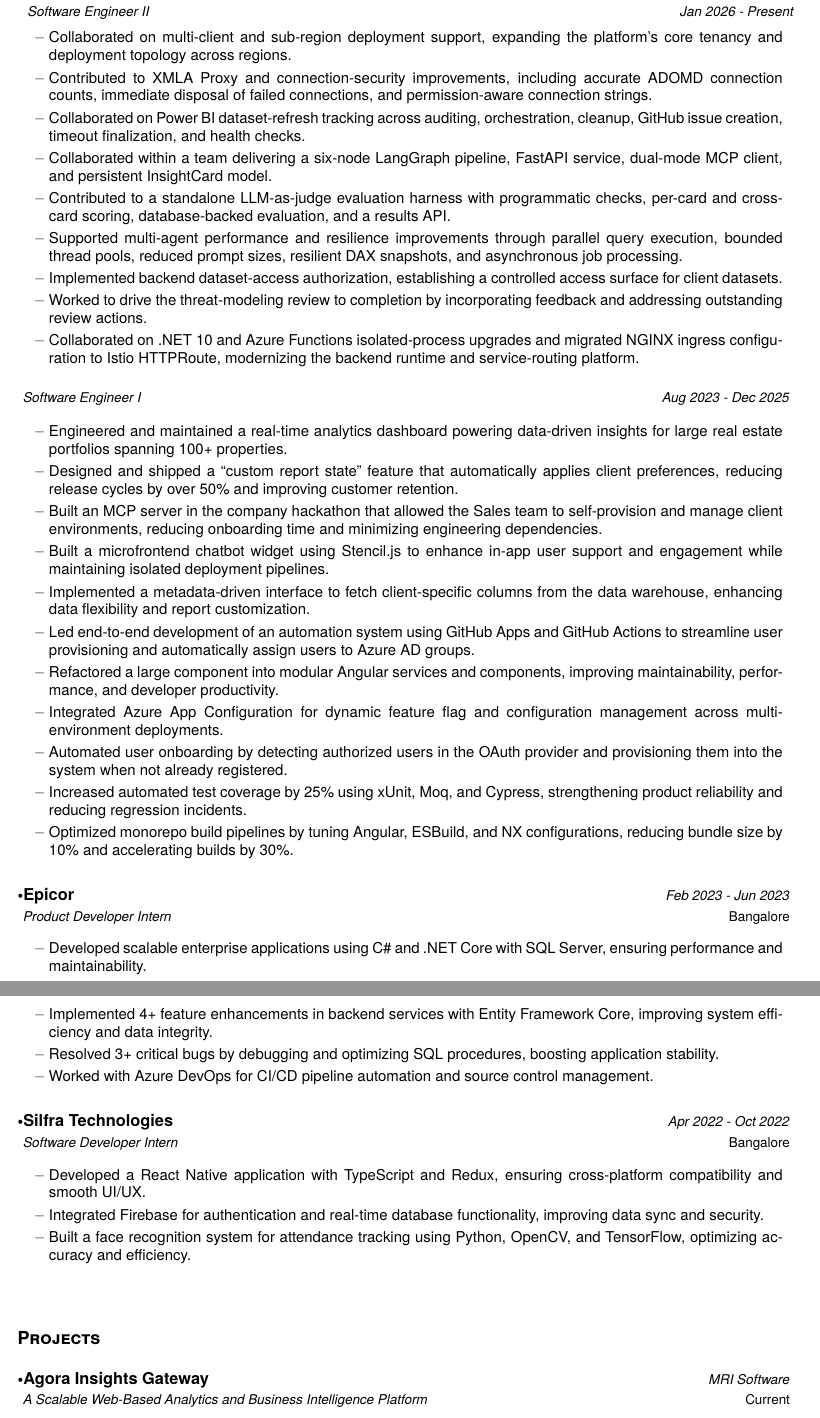
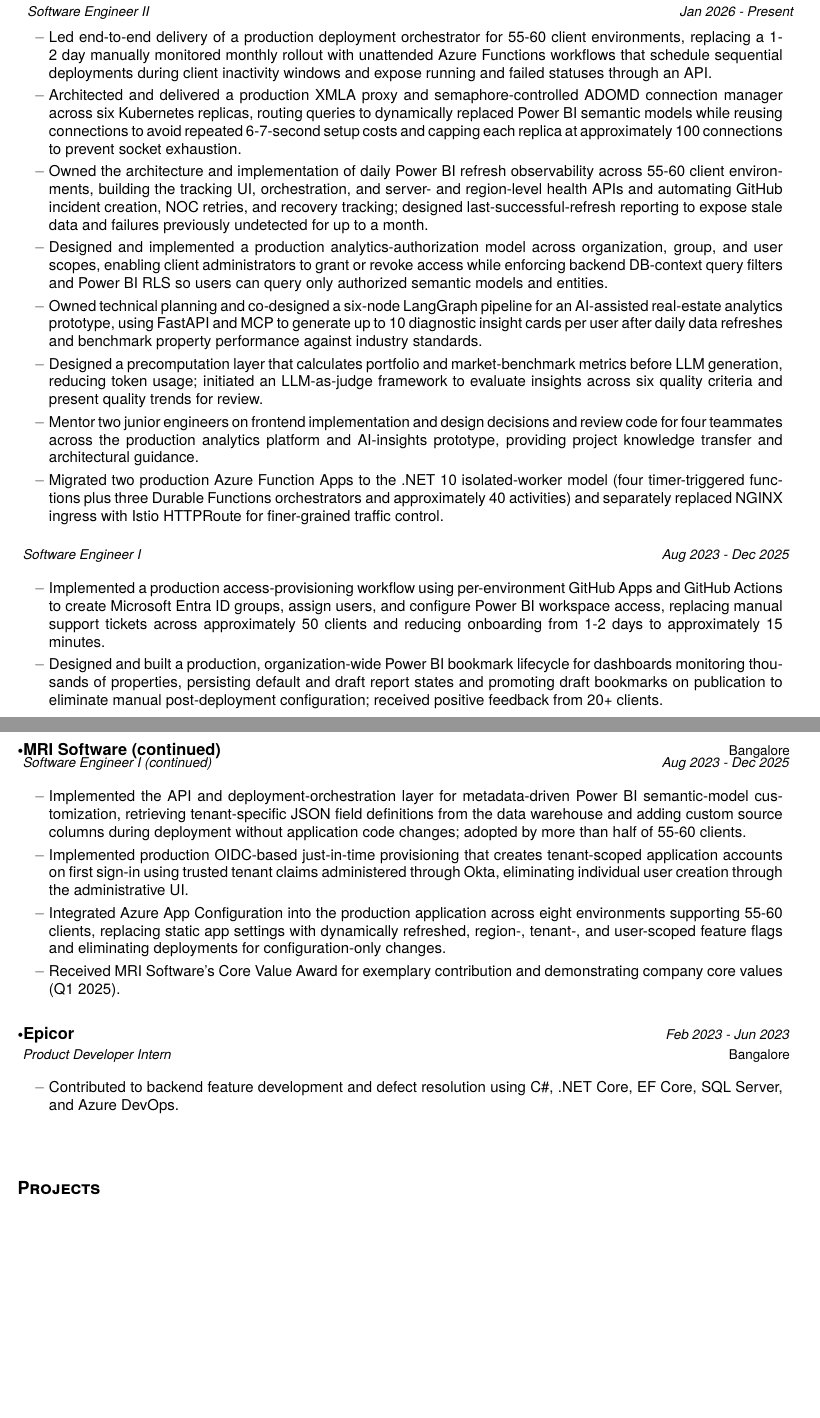
Before and after one commit to Sumedhbhat/portfolio, a LaTeX CV (source/resume.tex, which reads source/sections/experience/epicor.tex, source/sections/experience/mri-software/software-engineer-i.tex, source/sections/experience/mri-software/software-engineer-ii.tex): two parts of pages 1 and 2 of 3 before the commit and two parts of pages 1 and 2 of 2 after it, joined at a grey line, cut so that both start at the same text, the shorter picture padded with empty space. Compiled offline with pdfLaTeX.

Commit message:
feat: strengthen and condense software engineer resume (#3)

```diff
--- a/source/sections/experience/epicor.tex
+++ b/source/sections/experience/epicor.tex
@@ -4,8 +4,5 @@
 {Product Developer Intern}{Feb 2023 - Jun 2023}
 \vspace{1.0mm}
 \resumeItemListStart
-    \item{Developed scalable enterprise applications using C\# and .NET Core with SQL Server, ensuring performance and maintainability.}
-    \item{Implemented 4+ feature enhancements in backend services with Entity Framework Core, improving system efficiency and data integrity.}
-    \item{Resolved 3+ critical bugs by debugging and optimizing SQL procedures, boosting application stability.}
-    \item{Worked with Azure DevOps for CI/CD pipeline automation and source control management.}
+    \item{Contributed to backend feature development and defect resolution using C\#, .NET Core, EF Core, SQL Server, and Azure DevOps.}
 \resumeItemListEnd
--- a/source/sections/experience/mri-software/software-engineer-i.tex
+++ b/source/sections/experience/mri-software/software-engineer-i.tex
@@ -3,15 +3,17 @@
 {Software Engineer I}{Aug 2023 - Dec 2025}
 \vspace{1.5mm}
 \resumeItemListStart
-    \item{Engineered and maintained a real-time analytics dashboard powering data-driven insights for large real estate portfolios spanning 100+ properties.}
-    \item{Designed and shipped a ``custom report state'' feature that automatically applies client preferences, reducing release cycles by over 50\% and improving customer retention.}
-    \item{Built an MCP server in the company hackathon that allowed the Sales team to self-provision and manage client environments, reducing onboarding time and minimizing engineering dependencies.}
-    \item{Built a microfrontend chatbot widget using Stencil.js to enhance in-app user support and engagement while maintaining isolated deployment pipelines.}
-    \item{Implemented a metadata-driven interface to fetch client-specific columns from the data warehouse, enhancing data flexibility and report customization.}
-    \item{Led end-to-end development of an automation system using GitHub Apps and GitHub Actions to streamline user provisioning and automatically assign users to Azure AD groups.}
-    \item{Refactored a large component into modular Angular services and components, improving maintainability, performance, and developer productivity.}
-    \item{Integrated Azure App Configuration for dynamic feature flag and configuration management across multi-environment deployments.}
-    \item{Automated user onboarding by detecting authorized users in the OAuth provider and provisioning them into the system when not already registered.}
-    \item{Increased automated test coverage by 25\% using xUnit, Moq, and Cypress, strengthening product reliability and reducing regression incidents.}
-    \item{Optimized monorepo build pipelines by tuning Angular, ESBuild, and NX configurations, reducing bundle size by 10\% and accelerating builds by 30\%.}
+    \item{Implemented a production access-provisioning workflow using per-environment GitHub Apps and GitHub Actions to create Microsoft Entra ID groups, assign users, and configure Power BI workspace access, replacing manual support tickets across approximately 50 clients and reducing onboarding from 1-2 days to approximately 15 minutes.}
+    \item{Designed and built a production, organization-wide Power BI bookmark lifecycle for dashboards monitoring thousands of properties, persisting default and draft report states and promoting draft bookmarks on publication to eliminate manual post-deployment configuration; received positive feedback from 20+ clients.}
 \resumeItemListEnd
+\newpage
+\resumeCompanyHeading{MRI Software (continued)}{Bangalore}
+\resumePositionHeading
+{Software Engineer I (continued)}{Aug 2023 - Dec 2025}
+\vspace{1.5mm}
+\resumeItemListStart
+    \item{Implemented the API and deployment-orchestration layer for metadata-driven Power BI semantic-model customization, retrieving tenant-specific JSON field definitions from the data warehouse and adding custom source columns during deployment without application code changes; adopted by more than half of 55-60 clients.}
+    \item{Implemented production OIDC-based just-in-time provisioning that creates tenant-scoped application accounts on first sign-in using trusted tenant claims administered through Okta, eliminating individual user creation through the administrative UI.}
+    \item{Integrated Azure App Configuration into the production application across eight environments supporting 55-60 clients, replacing static app settings with dynamically refreshed, region-, tenant-, and user-scoped feature flags and eliminating deployments for configuration-only changes.}
+    \item{Received MRI Software's Core Value Award for exemplary contribution and demonstrating company core values (Q1 2025).}
+\resumeItemListEnd
--- a/source/sections/experience/mri-software/software-engineer-ii.tex
+++ b/source/sections/experience/mri-software/software-engineer-ii.tex
@@ -2,13 +2,12 @@
 {Software Engineer II}{Jan 2026 - Present}
 \vspace{1.5mm}
 \resumeItemListStart
-    \item{Collaborated on multi-client and sub-region deployment support, expanding the platform's core tenancy and deployment topology across regions.}
-    \item{Contributed to XMLA Proxy and connection-security improvements, including accurate ADOMD connection counts, immediate disposal of failed connections, and permission-aware connection strings.}
-    \item{Collaborated on Power BI dataset-refresh tracking across auditing, orchestration, cleanup, GitHub issue creation, timeout finalization, and health checks.}
-    \item{Collaborated within a team delivering a six-node LangGraph pipeline, FastAPI service, dual-mode MCP client, and persistent InsightCard model.}
-    \item{Contributed to a standalone LLM-as-judge evaluation harness with programmatic checks, per-card and cross-card scoring, database-backed evaluation, and a results API.}
-    \item{Supported multi-agent performance and resilience improvements through parallel query execution, bounded thread pools, reduced prompt sizes, resilient DAX snapshots, and asynchronous job processing.}
-    \item{Implemented backend dataset-access authorization, establishing a controlled access surface for client datasets.}
-    \item{Worked to drive the threat-modeling review to completion by incorporating feedback and addressing outstanding review actions.}
-    \item{Collaborated on .NET 10 and Azure Functions isolated-process upgrades and migrated NGINX ingress configuration to Istio HTTPRoute, modernizing the backend runtime and service-routing platform.}
+    \item{Led end-to-end delivery of a production deployment orchestrator for 55-60 client environments, replacing a 1-2 day manually monitored monthly rollout with unattended Azure Functions workflows that schedule sequential deployments during client inactivity windows and expose running and failed statuses through an API.}
+    \item{Architected and delivered a production XMLA proxy and semaphore-controlled ADOMD connection manager across six Kubernetes replicas, routing queries to dynamically replaced Power BI semantic models while reusing connections to avoid repeated 6-7-second setup costs and capping each replica at approximately 100 connections to prevent socket exhaustion.}
+    \item{Owned the architecture and implementation of daily Power BI refresh observability across 55-60 client environments, building the tracking UI, orchestration, and server- and region-level health APIs and automating GitHub incident creation, NOC retries, and recovery tracking; designed last-successful-refresh reporting to expose stale data and failures previously undetected for up to a month.}
+    \item{Designed and implemented a production analytics-authorization model across organization, group, and user scopes, enabling client administrators to grant or revoke access while enforcing backend DB-context query filters and Power BI RLS so users can query only authorized semantic models and entities.}
+    \item{Owned technical planning and co-designed a six-node LangGraph pipeline for an AI-assisted real-estate analytics prototype, using FastAPI and MCP to generate up to 10 diagnostic insight cards per user after daily data refreshes and benchmark property performance against industry standards.}
+    \item{Designed a precomputation layer that calculates portfolio and market-benchmark metrics before LLM generation, reducing token usage; initiated an LLM-as-judge framework to evaluate insights across six quality criteria and present quality trends for review.}
+    \item{Mentor two junior engineers on frontend implementation and design decisions and review code for four teammates across the production analytics platform and AI-insights prototype, providing project knowledge transfer and architectural guidance.}
+    \item{Migrated two production Azure Function Apps to the .NET 10 isolated-worker model (four timer-triggered functions plus three Durable Functions orchestrators and approximately 40 activities) and separately replaced NGINX ingress with Istio HTTPRoute for finer-grained traffic control.}
 \resumeItemListEnd
--- a/source/sections/experience/silfra-technologies.tex
+++ /dev/null
@@ -1,10 +0,0 @@
-\vspace{1.0mm}
-\resumeSubheading
-{Silfra Technologies}{Bangalore}
-{Software Developer Intern}{Apr 2022 - Oct 2022}
-\vspace{1.0mm}
-\resumeItemListStart
-    \item{Developed a React Native application with TypeScript and Redux, ensuring cross-platform compatibility and smooth UI/UX.}
-    \item{Integrated Firebase for authentication and real-time database functionality, improving data sync and security.}
-    \item{Built a face recognition system for attendance tracking using Python, OpenCV, and TensorFlow, optimizing accuracy and efficiency.}
-\resumeItemListEnd
--- a/source/sections/projects/agora-insights-gateway.tex
+++ /dev/null
@@ -1,5 +0,0 @@
-\resumeProject
-  {Agora Insights Gateway}
-  {A Scalable Web-Based Analytics and Business Intelligence Platform}{MRI Software}
-  {Current}
-  \resumeItemListStart
```
Also changed, not shown: source/resume.tex (+1 -1 lines), source/sections/education/nitte-meenakshi-institute-of-technology.tex (+1 -1 lines), source/sections/experience/section.tex (+0 -1 lines), source/sections/header/role-and-linkedin.tex (+1 -1 lines), source/sections/projects/jote.tex (+2 -5 lines), source/sections/projects/section.tex (+1 -2 lines), source/sections/skills/cloud-and-databases.tex (+1 -1 lines), source/sections/skills/frameworks.tex (+1 -1 lines), source/sections/skills/identity.tex (added, +1 -0 lines), source/sections/skills/languages.tex (+1 -1 lines), source/sections/skills/other-skills.tex (deleted, +0 -1 lines), source/sections/skills/section.tex (+2 -2 lines), source/sections/skills/testing.tex (+1 -1 lines), source/sections/skills/tools-and-devops.tex (+1 -1 lines), 1 more files.
